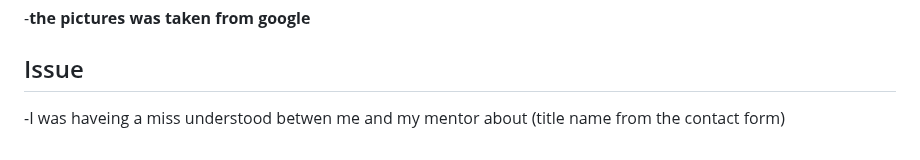
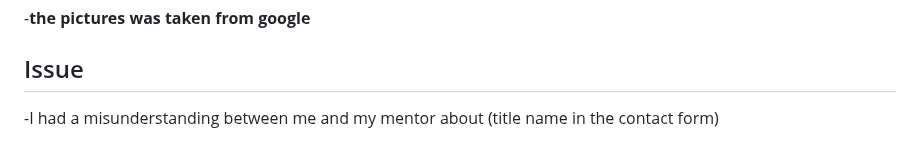
Before and after one commit to sergiu19996/MotoCross-Mania, a Markdown page: README.md, the part around the change. Drawn GitHub-style.

```diff
--- a/README.md
+++ b/README.md
@@ -84,4 +84,4 @@ git push
 
 ## Issue ##
 
-  -I was haveing a miss understood betwen me and my mentor about (title name from the contact form)
+  -I had a misunderstanding between me and my mentor about (title name in the contact form)
```
